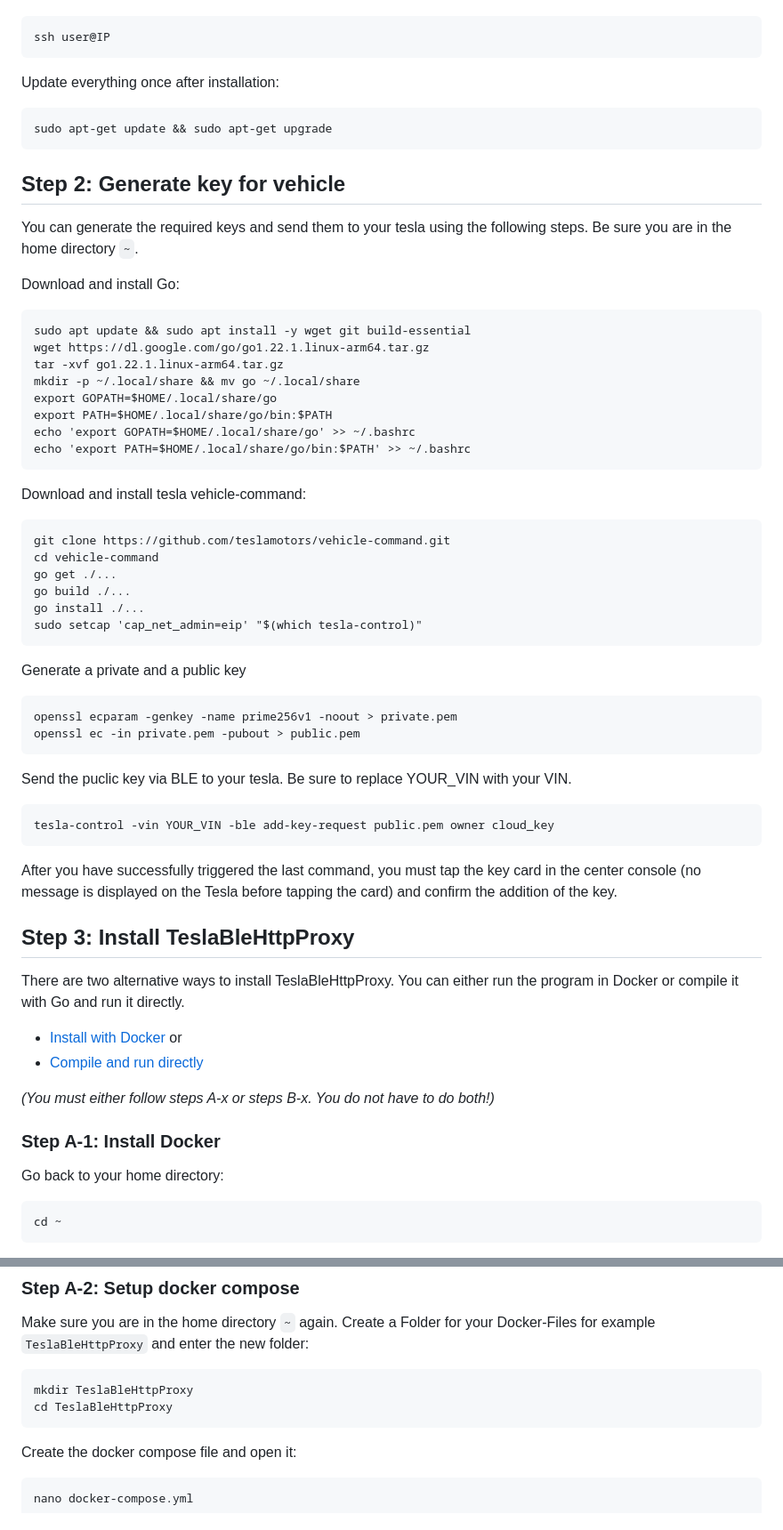
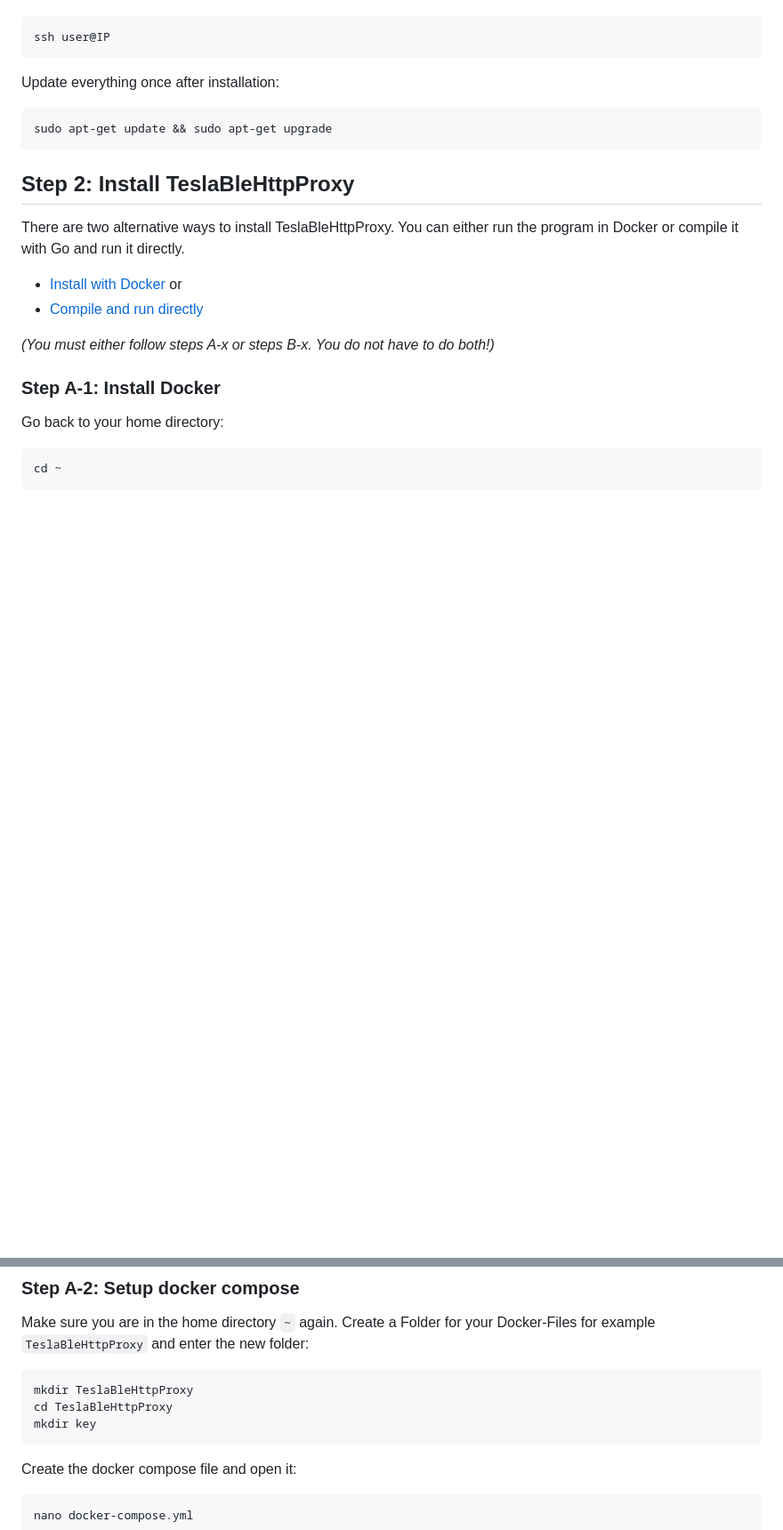
Before and after one commit to wimaha/TeslaBleHttpProxy, a Markdown page: docs/installation.md, 2 parts joined by grey strips. Shown at 89% size. Drawn GitHub-style; blank space fills up the shorter version.

````diff
--- a/docs/installation.md
+++ b/docs/installation.md
@@ -16,45 +16,7 @@ Update everything once after installation:
 sudo apt-get update && sudo apt-get upgrade
 ```
 
-## Step 2: Generate key for vehicle
-
-You can generate the required keys and send them to your tesla using the following steps. Be sure you are in the home directory `~`.
-
-Download and install Go:
-```
-sudo apt update && sudo apt install -y wget git build-essential
-wget https://dl.google.com/go/go1.22.1.linux-arm64.tar.gz
-tar -xvf go1.22.1.linux-arm64.tar.gz
-mkdir -p ~/.local/share && mv go ~/.local/share
-export GOPATH=$HOME/.local/share/go
-export PATH=$HOME/.local/share/go/bin:$PATH
-echo 'export GOPATH=$HOME/.local/share/go' >> ~/.bashrc
-echo 'export PATH=$HOME/.local/share/go/bin:$PATH' >> ~/.bashrc
-```
-
-Download and install tesla vehicle-command:
-```
-git clone https://github.com/teslamotors/vehicle-command.git
-cd vehicle-command
-go get ./...
-go build ./...
-go install ./...
-sudo setcap 'cap_net_admin=eip' "$(which tesla-control)"
-```
-
-Generate a private and a public key
-```
-openssl ecparam -genkey -name prime256v1 -noout > private.pem
-openssl ec -in private.pem -pubout > public.pem
-```
-
-Send the puclic key via BLE to your tesla. Be sure to replace YOUR_VIN with your VIN.
-```
-tesla-control -vin YOUR_VIN -ble add-key-request public.pem owner cloud_key
-```
-After you have successfully triggered the last command, you must tap the key card in the center console (no message is displayed on the Tesla before tapping the card) and confirm the addition of the key.
-
-## Step 3: Install TeslaBleHttpProxy
+## Step 2: Install TeslaBleHttpProxy
 
 There are two alternative ways to install TeslaBleHttpProxy. You can either run the program in Docker or compile it with Go and run it directly.
 
@@ -92,6 +54,7 @@ Make sure you are in the home directory `~` again. Create a Folder for your Dock
 ```
 mkdir TeslaBleHttpProxy
 cd TeslaBleHttpProxy
+mkdir key
 ```
 
 Create the docker compose file and open it:
````
Also changed, not shown: other parts of docs/installation.md (+20 -0 lines), README.md (+18 -14 lines), docs/proxy1.png (added), docs/proxy2.png (added), docs/proxy3.png (added), docs/proxy4.png (added), docs/proxy5.png (added), 1 other file.
